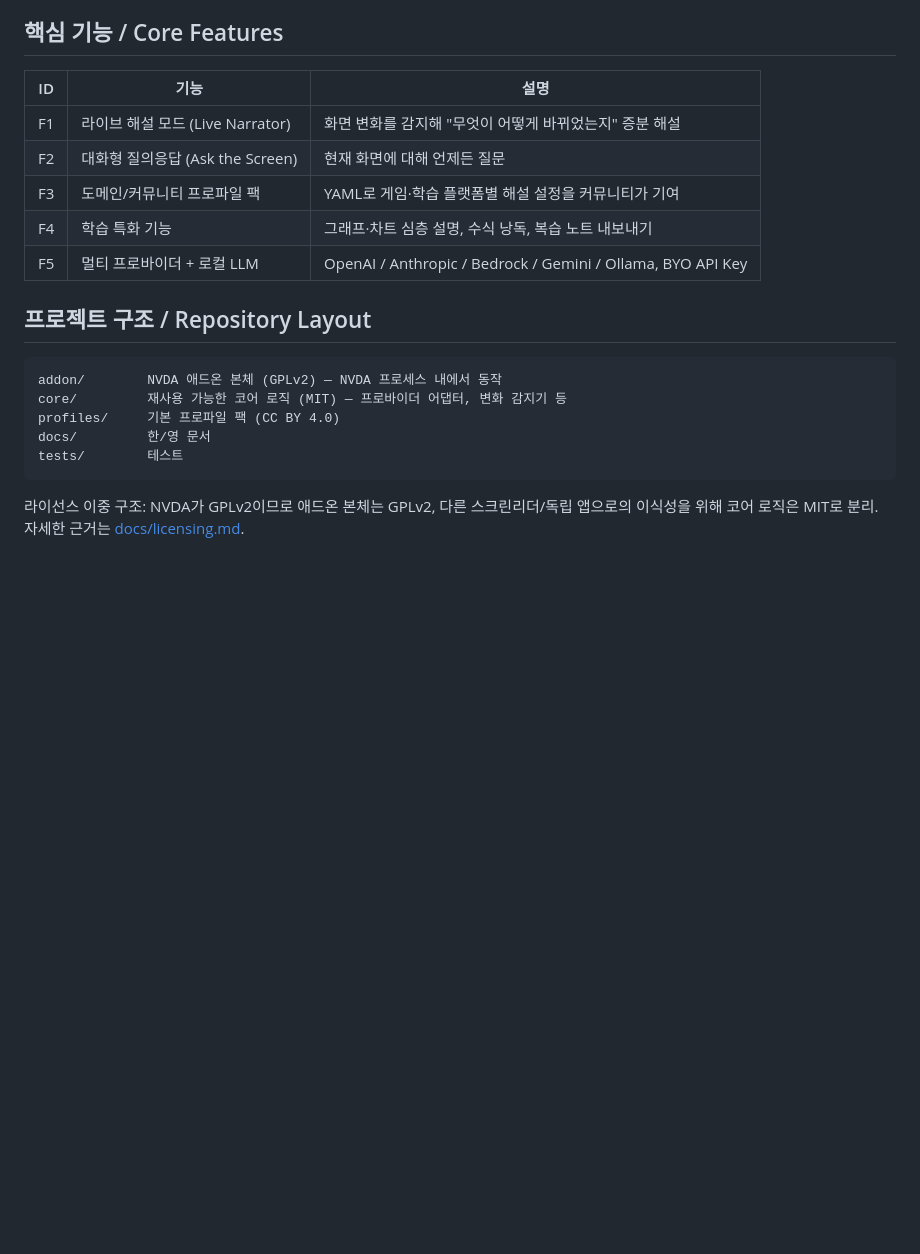
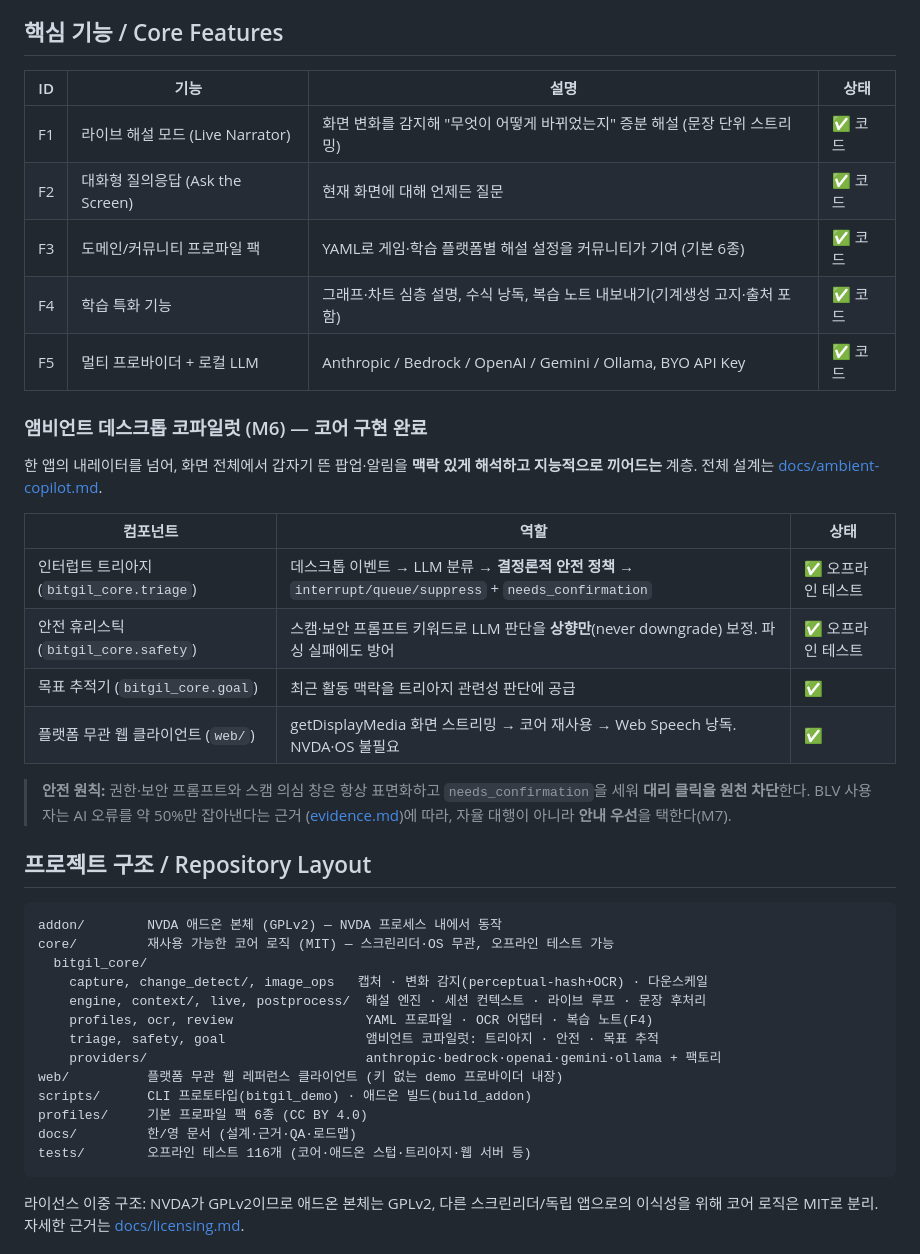
Before and after one commit to sh0116/bitgil, a Markdown page: README.md, the part around one of its changes. Rendered like a GitHub page; blank space fills up the shorter version.

````diff
--- a/README.md
+++ b/README.md
@@ -43,22 +43,46 @@
 
 ## 핵심 기능 / Core Features
 
-| ID | 기능 | 설명 |
-|----|------|------|
-| F1 | 라이브 해설 모드 (Live Narrator) | 화면 변화를 감지해 "무엇이 어떻게 바뀌었는지" 증분 해설 |
-| F2 | 대화형 질의응답 (Ask the Screen) | 현재 화면에 대해 언제든 질문 |
-| F3 | 도메인/커뮤니티 프로파일 팩 | YAML로 게임·학습 플랫폼별 해설 설정을 커뮤니티가 기여 |
-| F4 | 학습 특화 기능 | 그래프·차트 심층 설명, 수식 낭독, 복습 노트 내보내기 |
-| F5 | 멀티 프로바이더 + 로컬 LLM | OpenAI / Anthropic / Bedrock / Gemini / Ollama, BYO API Key |
+| ID | 기능 | 설명 | 상태 |
+|----|------|------|------|
+| F1 | 라이브 해설 모드 (Live Narrator) | 화면 변화를 감지해 "무엇이 어떻게 바뀌었는지" 증분 해설 (문장 단위 스트리밍) | ✅ 코드 |
+| F2 | 대화형 질의응답 (Ask the Screen) | 현재 화면에 대해 언제든 질문 | ✅ 코드 |
+| F3 | 도메인/커뮤니티 프로파일 팩 | YAML로 게임·학습 플랫폼별 해설 설정을 커뮤니티가 기여 (기본 6종) | ✅ 코드 |
+| F4 | 학습 특화 기능 | 그래프·차트 심층 설명, 수식 낭독, 복습 노트 내보내기(기계생성 고지·출처 포함) | ✅ 코드 |
+| F5 | 멀티 프로바이더 + 로컬 LLM | Anthropic / Bedrock / OpenAI / Gemini / Ollama, BYO API Key | ✅ 코드 |
+
+### 앰비언트 데스크톱 코파일럿 (M6) — 코어 구현 완료
+
+한 앱의 내레이터를 넘어, 화면 전체에서 갑자기 뜬 팝업·알림을 **맥락 있게 해석하고 지능적으로
+끼어드는** 계층. 전체 설계는 [docs/ambient-copilot.md](docs/ambient-copilot.md).
+
+| 컴포넌트 | 역할 | 상태 |
+|----------|------|------|
+| 인터럽트 트리아지 (`bitgil_core.triage`) | 데스크톱 이벤트 → LLM 분류 → **결정론적 안전 정책** → `interrupt/queue/suppress` + `needs_confirmation` | ✅ 오프라인 테스트 |
+| 안전 휴리스틱 (`bitgil_core.safety`) | 스캠·보안 프롬프트 키워드로 LLM 판단을 **상향만**(never downgrade) 보정. 파싱 실패에도 방어 | ✅ 오프라인 테스트 |
+| 목표 추적기 (`bitgil_core.goal`) | 최근 활동 맥락을 트리아지 관련성 판단에 공급 | ✅ |
+| 플랫폼 무관 웹 클라이언트 (`web/`) | getDisplayMedia 화면 스트리밍 → 코어 재사용 → Web Speech 낭독. NVDA·OS 불필요 | ✅ |
+
+> **안전 원칙:** 권한·보안 프롬프트와 스캠 의심 창은 항상 표면화하고 `needs_confirmation`을
+> 세워 **대리 클릭을 원천 차단**한다. BLV 사용자는 AI 오류를 약 50%만 잡아낸다는 근거
+> ([evidence.md](docs/evidence.md))에 따라, 자율 대행이 아니라 **안내 우선**을 택한다(M7).
 
 ## 프로젝트 구조 / Repository Layout
 
 ```
 addon/        NVDA 애드온 본체 (GPLv2) — NVDA 프로세스 내에서 동작
-core/         재사용 가능한 코어 로직 (MIT) — 프로바이더 어댑터, 변화 감지기 등
-profiles/     기본 프로파일 팩 (CC BY 4.0)
-docs/         한/영 문서
-tests/        테스트
+core/         재사용 가능한 코어 로직 (MIT) — 스크린리더·OS 무관, 오프라인 테스트 가능
+  bitgil_core/
+    capture, change_detect/, image_ops   캡처 · 변화 감지(perceptual-hash+OCR) · 다운스케일
+    engine, context/, live, postprocess/  해설 엔진 · 세션 컨텍스트 · 라이브 루프 · 문장 후처리
+    profiles, ocr, review                 YAML 프로파일 · OCR 어댑터 · 복습 노트(F4)
+    triage, safety, goal                  앰비언트 코파일럿: 트리아지 · 안전 · 목표 추적
+    providers/                            anthropic·bedrock·openai·gemini·ollama + 팩토리
+web/          플랫폼 무관 웹 레퍼런스 클라이언트 (키 없는 demo 프로바이더 내장)
+scripts/      CLI 프로토타입(bitgil_demo) · 애드온 빌드(build_addon)
+profiles/     기본 프로파일 팩 6종 (CC BY 4.0)
+docs/         한/영 문서 (설계·근거·QA·로드맵)
+tests/        오프라인 테스트 116개 (코어·애드온 스텁·트리아지·웹 서버 등)
 ```
 
 라이선스 이중 구조: NVDA가 GPLv2이므로 애드온 본체는 GPLv2, 다른 스크린리더/독립 앱으로의
````
Also changed, not shown: other parts of README.md (+27 -7 lines).
